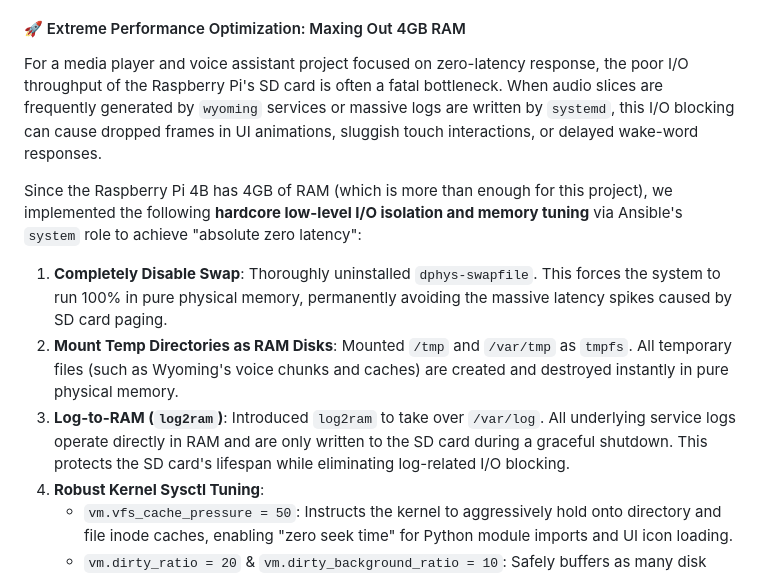
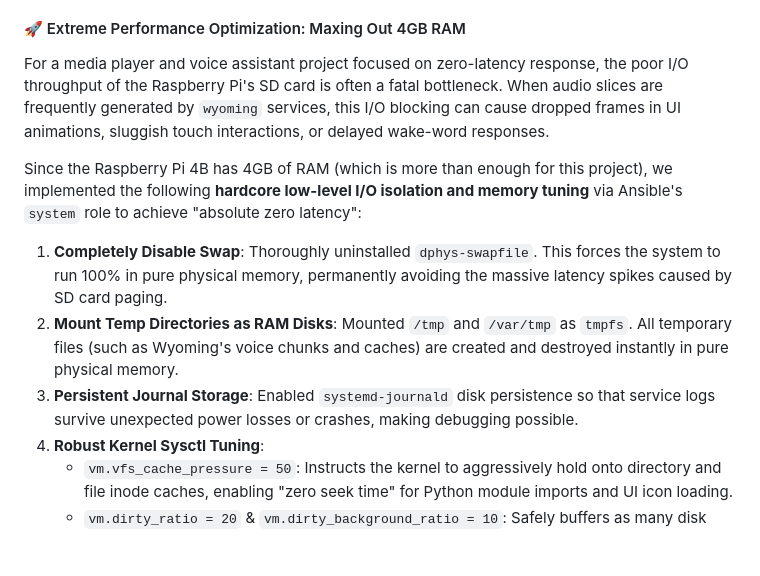
Before and after one commit to holefrog/Ansible_RPI_Touch, a Markdown page: README.md, the part around the change. Rendered like a GitHub page; blank space fills up the shorter version.

Commit message:
docs: update performance optimization documentation to reflect persistent systemd journal storage over log2ram

```diff
--- a/README.md
+++ b/README.md
@@ -304,13 +304,13 @@ When implementing scrolling animations, we encountered severe **Screen Tearing**
 
 #### 🚀 Extreme Performance Optimization: Maxing Out 4GB RAM
 
-For a media player and voice assistant project focused on zero-latency response, the poor I/O throughput of the Raspberry Pi's SD card is often a fatal bottleneck. When audio slices are frequently generated by `wyoming` services or massive logs are written by `systemd`, this I/O blocking can cause dropped frames in UI animations, sluggish touch interactions, or delayed wake-word responses.
+For a media player and voice assistant project focused on zero-latency response, the poor I/O throughput of the Raspberry Pi's SD card is often a fatal bottleneck. When audio slices are frequently generated by `wyoming` services, this I/O blocking can cause dropped frames in UI animations, sluggish touch interactions, or delayed wake-word responses.
 
 Since the Raspberry Pi 4B has 4GB of RAM (which is more than enough for this project), we implemented the following **hardcore low-level I/O isolation and memory tuning** via Ansible's `system` role to achieve "absolute zero latency":
 
 1. **Completely Disable Swap**: Thoroughly uninstalled `dphys-swapfile`. This forces the system to run 100% in pure physical memory, permanently avoiding the massive latency spikes caused by SD card paging.
 2. **Mount Temp Directories as RAM Disks**: Mounted `/tmp` and `/var/tmp` as `tmpfs`. All temporary files (such as Wyoming's voice chunks and caches) are created and destroyed instantly in pure physical memory.
-3. **Log-to-RAM (`log2ram`)**: Introduced `log2ram` to take over `/var/log`. All underlying service logs operate directly in RAM and are only written to the SD card during a graceful shutdown. This protects the SD card's lifespan while eliminating log-related I/O blocking.
+3. **Persistent Journal Storage**: Enabled `systemd-journald` disk persistence so that service logs survive unexpected power losses or crashes, making debugging possible.
 4. **Robust Kernel Sysctl Tuning**:
    - `vm.vfs_cache_pressure = 50`: Instructs the kernel to aggressively hold onto directory and file inode caches, enabling "zero seek time" for Python module imports and UI icon loading.
    - `vm.dirty_ratio = 20` & `vm.dirty_background_ratio = 10`: Safely buffers as many disk write operations as possible in RAM (while balancing the risk of sudden power loss), allowing the kernel to flush them to the SD card silently in the background.
```
